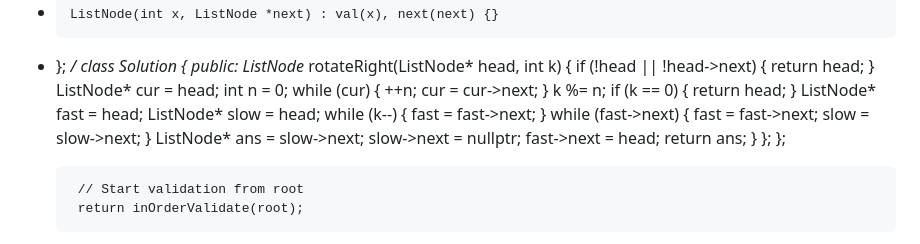
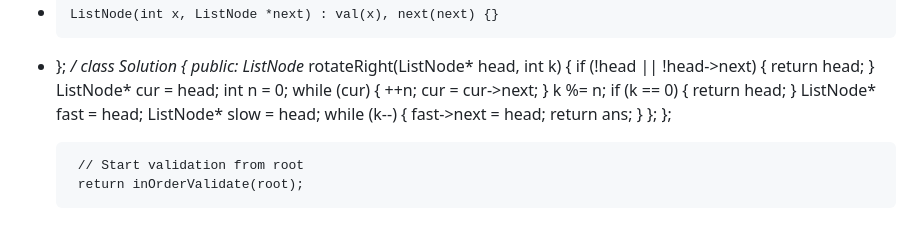
Before and after one commit to Soumajit1/RAB-TECH-03, a Markdown page: README.md, the part around the change. Rendered like a GitHub page.

```diff
--- a/README.md
+++ b/README.md
@@ -152,14 +152,6 @@ public:
         ListNode* fast = head;
         ListNode* slow = head;
         while (k--) {
-            fast = fast->next;
-        }
-        while (fast->next) {
-            fast = fast->next;
-            slow = slow->next;
-        }
-        ListNode* ans = slow->next;
-        slow->next = nullptr;
         fast->next = head;
         return ans;
     }
```
